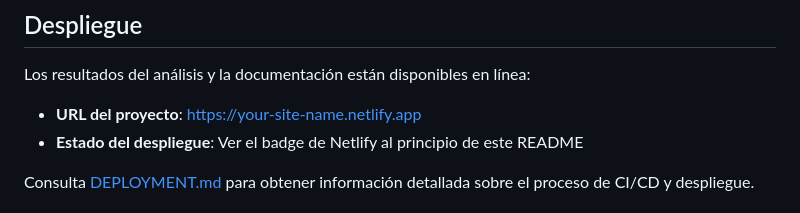
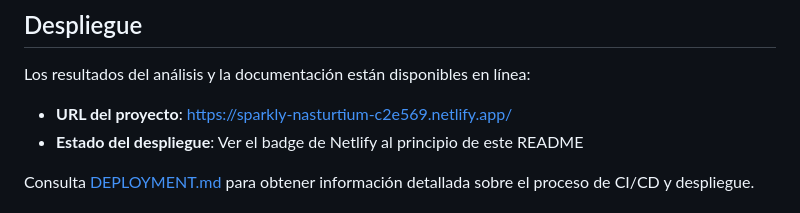
Before and after one commit to codecsrayo/web-scraping-etl, a Markdown page: README.md, the part around one of its changes. Rendered like a GitHub page.

```diff
--- a/README.md
+++ b/README.md
@@ -59,7 +56,7 @@ Este proyecto implementa un pipeline de CI/CD utilizando GitHub Actions que:
 ## Despliegue
 Los resultados del análisis y la documentación están disponibles en línea:
 
-- **URL del proyecto**: [https://your-site-name.netlify.app](https://your-site-name.netlify.app)
+- **URL del proyecto**: [https://sparkly-nasturtium-c2e569.netlify.app/](https://sparkly-nasturtium-c2e569.netlify.app/)
 - **Estado del despliegue**: Ver el badge de Netlify al principio de este README
 
 Consulta [DEPLOYMENT.md](./DEPLOYMENT.md) para obtener información detallada sobre el proceso de CI/CD y despliegue.
```
Also changed, not shown: other parts of README.md (+0 -3 lines).
